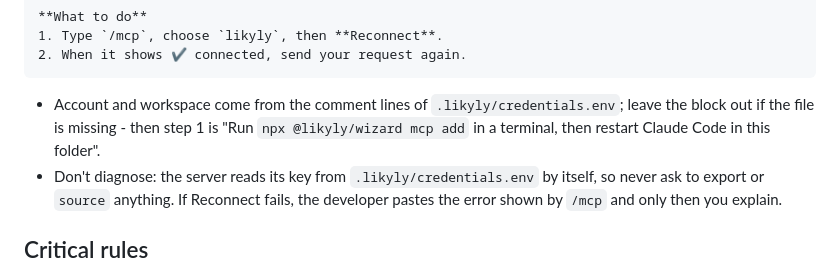
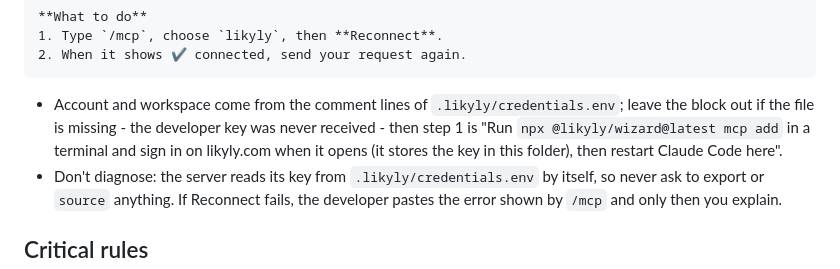
Before and after one commit to arnoweb/projects-docs, a Markdown page: likyly-recsys/SKILL.md, the part around the change. Rendered like a GitHub page.

Commit message:
Update likyly-recsys docs (from recsys-spotlight-pytorch-fastapi@752044b)

````diff
--- a/likyly-recsys/SKILL.md
+++ b/likyly-recsys/SKILL.md
@@ -30,8 +30,9 @@ exactly this, nothing more:
 ```
 
 - Account and workspace come from the comment lines of `.likyly/credentials.env`; leave the
-  block out if the file is missing - then step 1 is "Run `npx @likyly/wizard mcp add` in a
-  terminal, then restart Claude Code in this folder".
+  block out if the file is missing - the developer key was never received - then step 1 is "Run
+  `npx @likyly/wizard@latest mcp add` in a terminal and sign in on likyly.com when it opens (it
+  stores the key in this folder), then restart Claude Code here".
 - Don't diagnose: the server reads its key from `.likyly/credentials.env` by itself, so never ask
   to export or `source` anything. If Reconnect fails, the developer pastes the error shown by
   `/mcp` and only then you explain.
````
